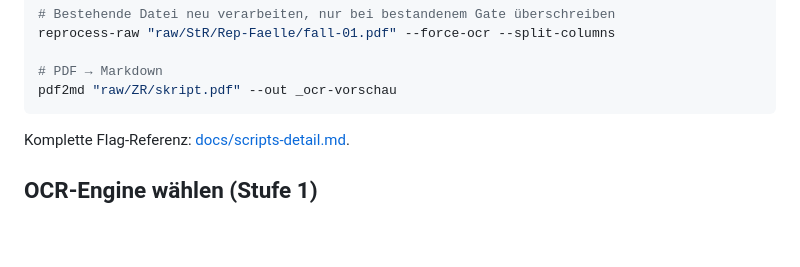
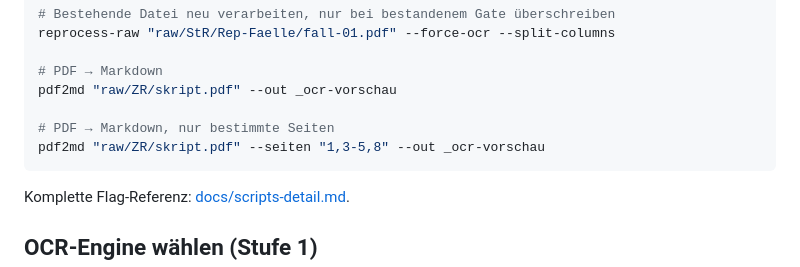
Before and after one commit to Constmax/obsidian-ocr-pipeline, a Markdown page: README.md, the part around the change. GitHub-like rendering; blank space fills up the shorter version.

Commit message:
docs: --seiten-Beispiel in README ergaenzen

````diff
--- a/README.md
+++ b/README.md
@@ -176,6 +176,9 @@ reprocess-raw "raw/StR/Rep-Faelle/fall-01.pdf" --force-ocr --split-columns
 
 # PDF → Markdown
 pdf2md "raw/ZR/skript.pdf" --out _ocr-vorschau
+
+# PDF → Markdown, nur bestimmte Seiten
+pdf2md "raw/ZR/skript.pdf" --seiten "1,3-5,8" --out _ocr-vorschau
 ```
 
 Komplette Flag-Referenz: [docs/scripts-detail.md](docs/scripts-detail.md).
````
